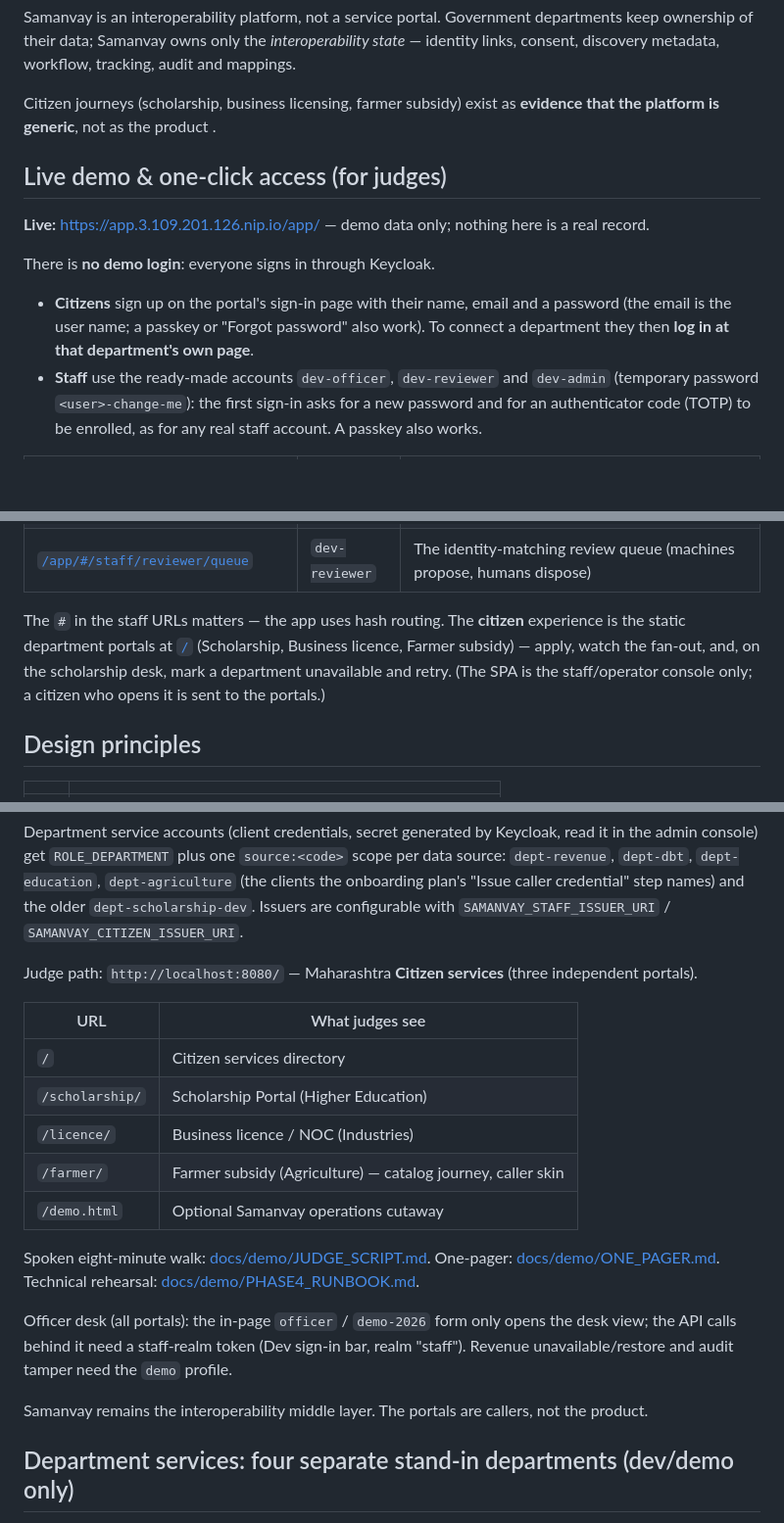
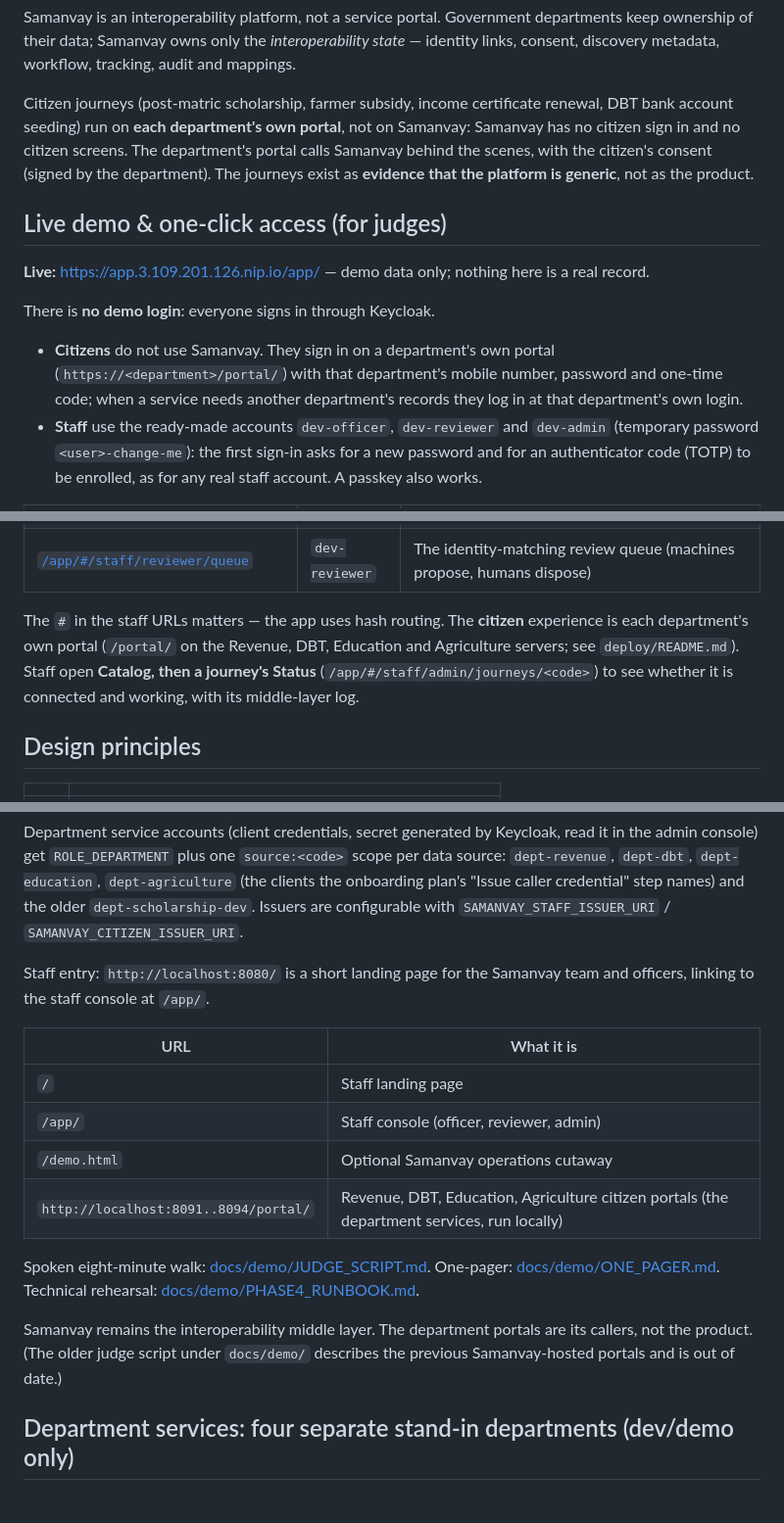
Before and after one commit to himanshu2394i/samanvay, a Markdown page: README.md, 3 parts joined by grey strips. Shown at 98% size. Drawn GitHub-style; blank space fills up the shorter version.

Commit message:
docs: phase 8 in FINAL-CHANGES, README for the portal model
Co-Authored-By: Claude Sonnet 5.5 <noreply@anthropic.com>

```diff
--- a/README.md
+++ b/README.md
@@ -14,8 +14,9 @@ Samanvay is an interoperability platform, not a service portal. Government depar
 ownership of their data; Samanvay owns only the *interoperability state* — identity links,
 consent, discovery metadata, workflow, tracking, audit and mappings.
 
-Citizen journeys (scholarship, business licensing, farmer subsidy) exist as **evidence that
-the platform is generic**, not as the product .
+Citizen journeys (post-matric scholarship, farmer subsidy, income certificate renewal, DBT bank account seeding) run on **each department's own
+portal**, not on Samanvay: Samanvay has no citizen sign in and no citizen screens. The department's portal calls Samanvay behind the scenes, with
+the citizen's consent (signed by the department). The journeys exist as **evidence that the platform is generic**, not as the product.
 
 ## Live demo & one-click access (for judges)
 
@@ -23,8 +24,8 @@ the platform is generic**, not as the product .
 
 There is **no demo login**: everyone signs in through Keycloak.
 
-- **Citizens** sign up on the portal's sign-in page with their name, email and a password (the email is the user name; a
-  passkey or "Forgot password" also work). To connect a department they then **log in at that department's own page**.
+- **Citizens** do not use Samanvay. They sign in on a department's own portal (`https://<department>/portal/`) with that department's
+  mobile number, password and one-time code; when a service needs another department's records they log in at that department's own login.
 - **Staff** use the ready-made accounts `dev-officer`, `dev-reviewer` and `dev-admin` (temporary password `<user>-change-me`):
   the first sign-in asks for a new password and for an authenticator code (TOTP) to be enrolled, as for any real staff
   account. A passkey also works.
@@ -37,11 +38,9 @@ There is **no demo login**: everyone signs in through Keycloak.
 | [`/app/#/staff/officer/exceptions`](https://app.3.109.201.126.nip.io/app/#/staff/officer/exceptions) | `dev-officer` | Exception queue, retries, bank-account review, live ops metrics |
 | [`/app/#/staff/reviewer/queue`](https://app.3.109.201.126.nip.io/app/#/staff/reviewer/queue) | `dev-reviewer` | The identity-matching review queue (machines propose, humans dispose) |
 
-The `#` in the staff URLs matters — the app uses hash routing. The **citizen** experience is the
-static department portals at [`/`](https://app.3.109.201.126.nip.io/) (Scholarship, Business licence,
-Farmer subsidy) — apply, watch the fan-out, and, on the scholarship desk, mark a department
-unavailable and retry. (The SPA is the staff/operator console only; a citizen who opens it is sent to
-the portals.)
+The `#` in the staff URLs matters — the app uses hash routing. The **citizen** experience is each department's own portal
+(`/portal/` on the Revenue, DBT, Education and Agriculture servers; see `deploy/README.md`). Staff open **Catalog, then a journey's Status**
+(`/app/#/staff/admin/journeys/<code>`) to see whether it is connected and working, with its middle-layer log.
 
 ## Design principles
 
@@ -121,21 +120,19 @@ Department service accounts (client credentials, secret generated by Keycloak, r
 `dept-scholarship-dev`.
 Issuers are configurable with `SAMANVAY_STAFF_ISSUER_URI` / `SAMANVAY_CITIZEN_ISSUER_URI`.
 
-Judge path: `http://localhost:8080/` — Maharashtra **Citizen services** (three independent portals).
+Staff entry: `http://localhost:8080/` is a short landing page for the Samanvay team and officers, linking to the staff console at `/app/`.
 
-| URL | What judges see |
+| URL | What it is |
 |---|---|
-| `/` | Citizen services directory |
-| `/scholarship/` | Scholarship Portal (Higher Education) |
-| `/licence/` | Business licence / NOC (Industries) |
-| `/farmer/` | Farmer subsidy (Agriculture) — catalog journey, caller skin |
+| `/` | Staff landing page |
+| `/app/` | Staff console (officer, reviewer, admin) |
 | `/demo.html` | Optional Samanvay operations cutaway |
+| `http://localhost:8091..8094/portal/` | Revenue, DBT, Education, Agriculture citizen portals (the department services, run locally) |
 
 Spoken eight-minute walk: [docs/demo/JUDGE_SCRIPT.md](docs/demo/JUDGE_SCRIPT.md). One-pager: [docs/demo/ONE_PAGER.md](docs/demo/ONE_PAGER.md). Technical rehearsal: [docs/demo/PHASE4_RUNBOOK.md](docs/demo/PHASE4_RUNBOOK.md).
 
-Officer desk (all portals): the in-page `officer` / `demo-2026` form only opens the desk view; the API calls behind it need a staff-realm token (Dev sign-in bar, realm "staff"). Revenue unavailable/restore and audit tamper need the `demo` profile.
-
-Samanvay remains the interoperability middle layer. The portals are callers, not the product.
+Samanvay remains the interoperability middle layer. The department portals are its callers, not the product. (The older judge script under
+`docs/demo/` describes the previous Samanvay-hosted portals and is out of date.)
 
 ## Department services: four separate stand-in departments (dev/demo only)
 
```
Also changed, not shown: other parts of README.md (+4 -4 lines), departments/README.md (+1 -1 lines), docs/FINAL-CHANGES.md (+43 -0 lines).
